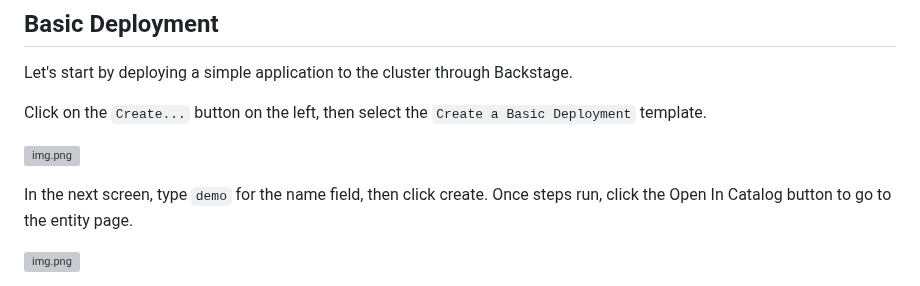
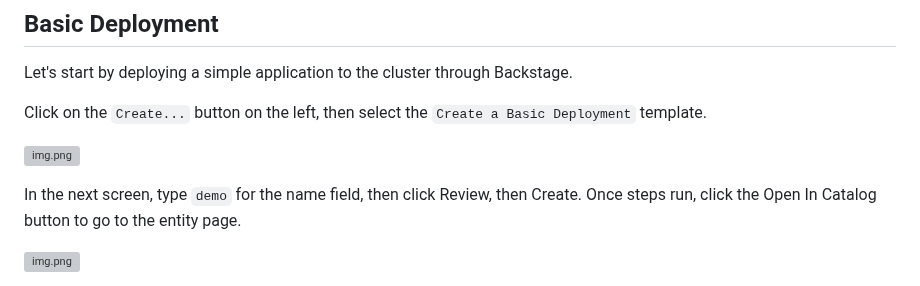
Before and after one commit to cnoe-io/idpbuilder, a Markdown page: examples/ref-implementation/README.md, the part around the change. Rendered like a GitHub page; grey boxes are pictures that could not be loaded.

Commit message:
update readme
Signed-off-by: Manabu McCloskey <manabu.mccloskey@gmail.com>

```diff
--- a/examples/ref-implementation/README.md
+++ b/examples/ref-implementation/README.md
@@ -86,7 +86,7 @@ Click on the `Create...` button on the left, then select the `Create a Basic Dep
 ![img.png](images/backstage-templates.png)
 
 
-In the next screen, type `demo` for the name field, then click create.
+In the next screen, type `demo` for the name field, then click Review, then Create.
 Once steps run, click the Open In Catalog button to go to the entity page.
 
 ![img.png](images/basic-template-flow.png)
```
